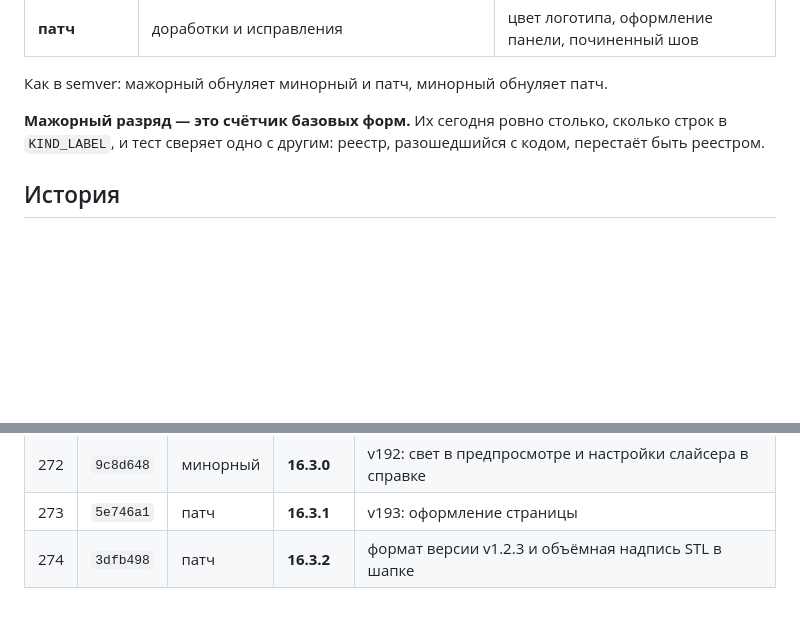
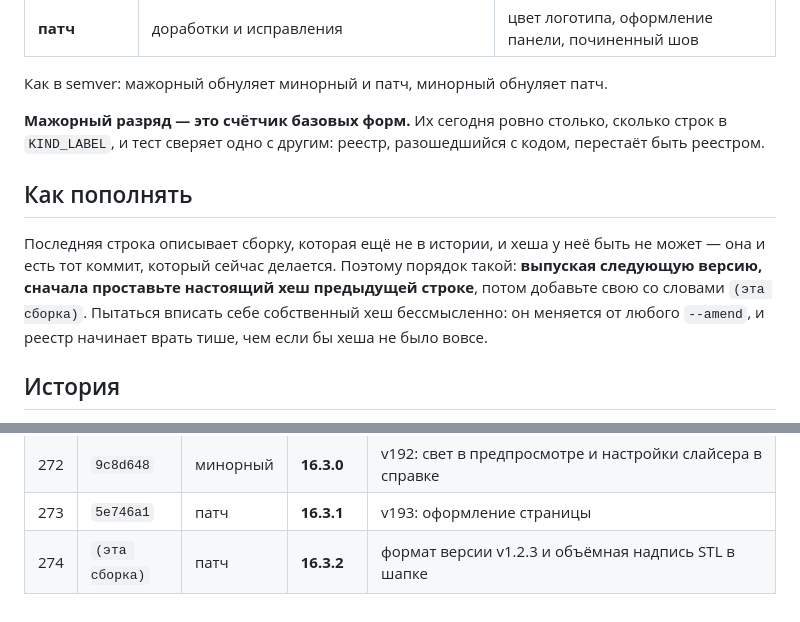
Before and after one commit to Knight3000X/STL-generator, a Markdown page: VERSION.md, 2 parts joined by grey strips. Drawn GitHub-style; blank space fills up the shorter version.

Commit message:
VERSION.md: последняя строка не может нести собственный хеш
Реестр описывает и ту сборку, которая делается прямо сейчас, — а хеша у неё
ещё нет, и любой --amend его меняет. Я вписал его сразу после коммита, из-за
чего проверка «последняя строка — сборка, которой ещё нет в истории» упала, и
запушил с красным тестом, чего делать не следовало.

Строка вернулась к «(эта сборка)», и порядок пополнения записан в самом
реестре: выпуская следующую версию, сначала проставь настоящий хеш предыдущей
строке, потом добавь свою.

Батарея: 26291 проверка в 104 файлах, зелёная.

Co-Authored-By: Claude Opus 5 <noreply@anthropic.com>
Claude-Session: https://claude.ai/code/session_01AZ8m3RdDZjvthUyp9zPU3a

```diff
--- a/VERSION.md
+++ b/VERSION.md
@@ -16,6 +16,14 @@
 
 **Мажорный разряд — это счётчик базовых форм.** Их сегодня ровно столько, сколько строк в `KIND_LABEL`,
 и тест сверяет одно с другим: реестр, разошедшийся с кодом, перестаёт быть реестром.
+
+## Как пополнять
+
+Последняя строка описывает сборку, которая ещё не в истории, и хеша у неё быть не может — она и есть тот
+коммит, который сейчас делается. Поэтому порядок такой: **выпуская следующую версию, сначала проставьте
+настоящий хеш предыдущей строке**, потом добавьте свою со словами `(эта сборка)`. Пытаться вписать себе
+собственный хеш бессмысленно: он меняется от любого `--amend`, и реестр начинает врать тише, чем если бы
+хеша не было вовсе.
 
 ## История
 
@@ -296,4 +304,4 @@
 | 271 | `0949988` | минорный | **16.2.0** | v191: логотип на подставке — спинка и передний борт |
 | 272 | `9c8d648` | минорный | **16.3.0** | v192: свет в предпросмотре и настройки слайсера в справке |
 | 273 | `5e746a1` | патч | **16.3.1** | v193: оформление страницы |
-| 274 | `3dfb498` | патч | **16.3.2** | формат версии v1.2.3 и объёмная надпись STL в шапке |
+| 274 | `(эта сборка)` | патч | **16.3.2** | формат версии v1.2.3 и объёмная надпись STL в шапке |
```
